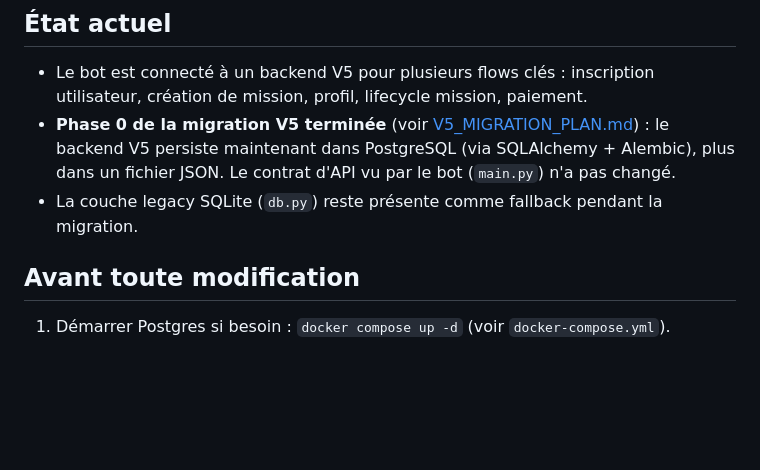
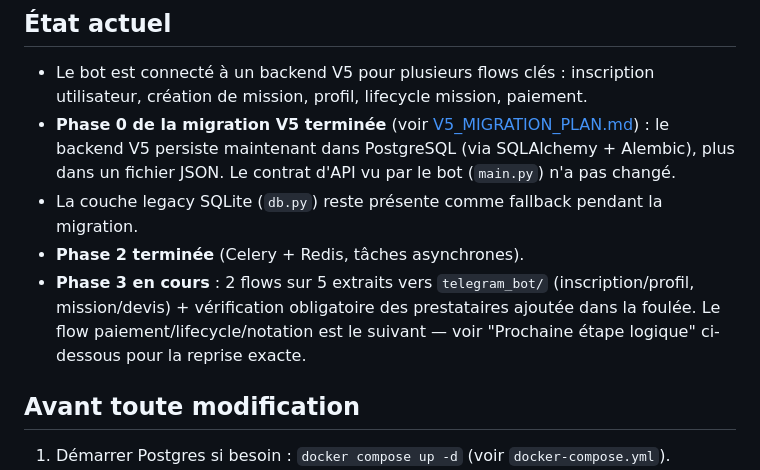
Before and after one commit to lokakaoben20-max/Nexis-Hub, a Markdown page: AGENTS.md, the part around one of its changes. Drawn GitHub-style; blank space fills up the shorter version.

```diff
--- a/AGENTS.md
+++ b/AGENTS.md
@@ -115,6 +115,11 @@ fonctionne pas).
   le backend V5 persiste maintenant dans PostgreSQL (via SQLAlchemy + Alembic), plus dans un
   fichier JSON. Le contrat d'API vu par le bot (`main.py`) n'a pas changé.
 - La couche legacy SQLite (`db.py`) reste présente comme fallback pendant la migration.
+- **Phase 2 terminée** (Celery + Redis, tâches asynchrones).
+- **Phase 3 en cours** : 2 flows sur 5 extraits vers `telegram_bot/` (inscription/profil,
+  mission/devis) + vérification obligatoire des prestataires ajoutée dans la foulée. Le
+  flow paiement/lifecycle/notation est le suivant — voir "Prochaine étape logique"
+  ci-dessous pour la reprise exacte.
 
 ## Avant toute modification
 
```
Also changed, not shown: other parts of AGENTS.md (+68 -7 lines).
